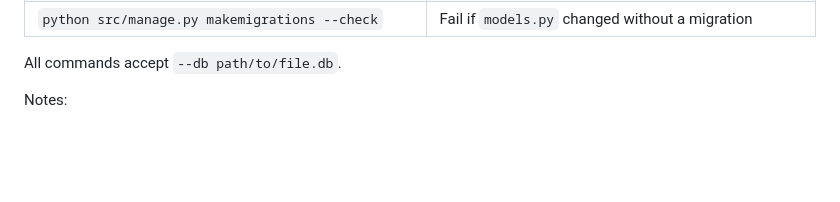
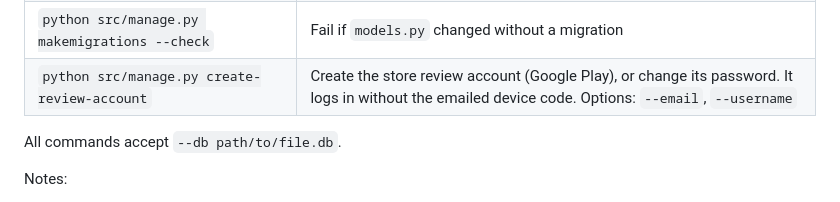
Before and after one commit to Gabrieleirbag1/Sadikoi-API, a Markdown page: README.md, the part around the change. Drawn GitHub-style; blank space fills up the shorter version.

Commit message:
docs: update readme for review account

```diff
--- a/README.md
+++ b/README.md
@@ -140,6 +140,7 @@ The database is stored in `instance/data-local.db`.
 | `python src/manage.py rollback` | Undo the last migration |
 | `python src/manage.py showmigrations` | Show the migration history and the current revision |
 | `python src/manage.py makemigrations --check` | Fail if `models.py` changed without a migration |
+| `python src/manage.py create-review-account` | Create the store review account (Google Play), or change its password. It logs in without the emailed device code. Options: `--email`, `--username` |
 
 All commands accept `--db path/to/file.db`.
 
```
